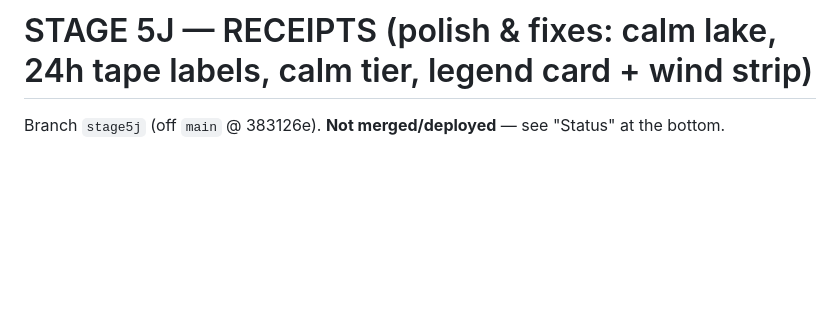
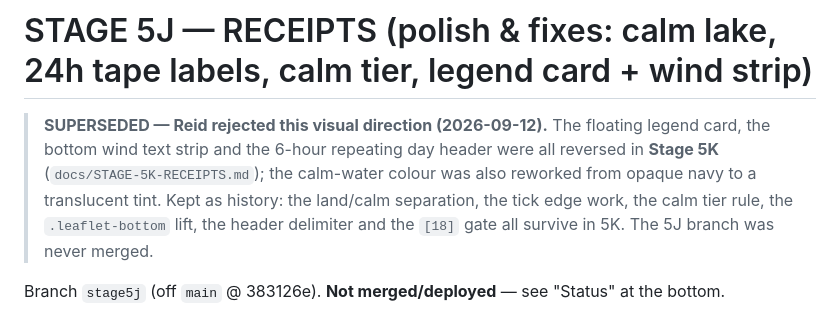
Before and after one commit to xxBeanSproutxx/big-pond-chop, a Markdown page: docs/STAGE-5J-RECEIPTS.md, the part around the change. Rendered like a GitHub page; blank space fills up the shorter version.

Commit message:
Stage 5K: receipts — docked ribbon, translucent calm (12/0 verifier), gates 23 ok/1 pre-existing; 5J superseded

```diff
--- a/docs/STAGE-5J-RECEIPTS.md
+++ b/docs/STAGE-5J-RECEIPTS.md
@@ -1,4 +1,11 @@
 # STAGE 5J — RECEIPTS (polish & fixes: calm lake, 24h tape labels, calm tier, legend card + wind strip)
+
+> **SUPERSEDED — Reid rejected this visual direction (2026-09-12).** The floating legend card, the
+> bottom wind text strip and the 6-hour repeating day header were all reversed in **Stage 5K**
+> (`docs/STAGE-5K-RECEIPTS.md`); the calm-water colour was also reworked from opaque navy to a
+> translucent tint. Kept as history: the land/calm separation, the tick edge work, the calm tier
+> rule, the `.leaflet-bottom` lift, the header delimiter and the `[18]` gate all survive in 5K.
+> The 5J branch was never merged.
 
 Branch `stage5j` (off `main` @ 383126e). **Not merged/deployed** — see "Status" at the bottom.
 
```
Also changed, not shown: docs/STAGE-5K-RECEIPTS.md (added, +88 -0 lines).
